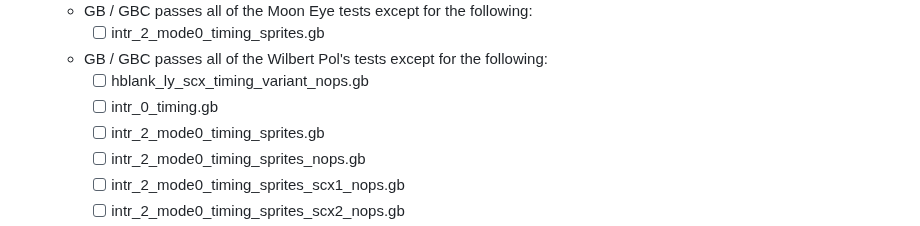
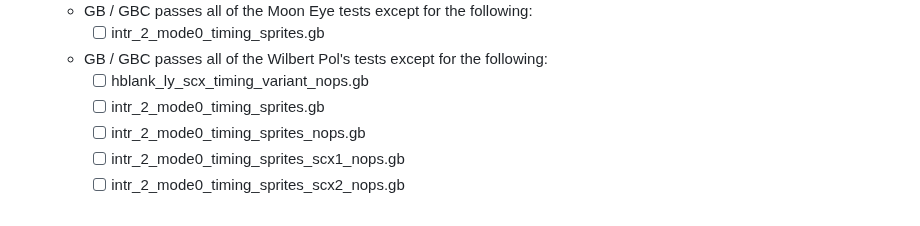
Before and after one commit to Kotambail-Hegde/Masquerade-Emulator, a Markdown page: README.md, the part around the change. Rendered like a GitHub page.

```diff
--- a/README.md
+++ b/README.md
@@ -69,7 +69,6 @@ _**Supported features**_
     - [ ] intr_2_mode0_timing_sprites.gb
   * GB / GBC passes all of the Wilbert Pol's tests except for the following:
     - [ ] hblank_ly_scx_timing_variant_nops.gb
-    - [ ] intr_0_timing.gb
     - [ ] intr_2_mode0_timing_sprites.gb
     - [ ] intr_2_mode0_timing_sprites_nops.gb
     - [ ] intr_2_mode0_timing_sprites_scx1_nops.gb
```
